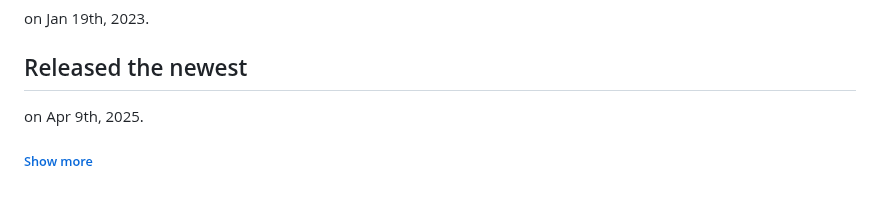
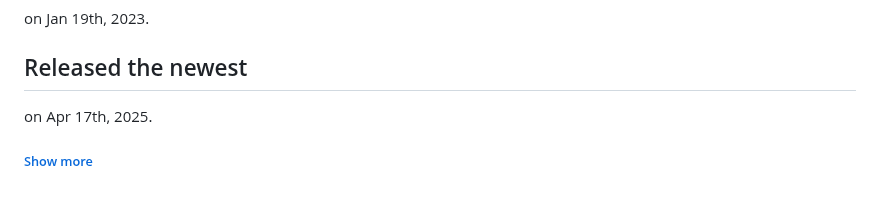
Before and after one commit to Uchida16104/NodeGL, a Markdown page: README.md, the part around the change. Drawn GitHub-style.

Commit message:
Update README.md
Signed-off-by: Hirotoshi Uchida <uho02741358@gmail.com>

```diff
--- a/README.md
+++ b/README.md
@@ -41,5 +41,5 @@
 <h2>First commited as "NodeBook"</h2>
 <p>on Jan 19th, 2023.</p>
 <h2>Released the newest</h2>
-<p>on Apr 9th, 2025.</p>
+<p>on Apr 17th, 2025.</p>
 <h6><a href="https://github.com/Uchida16104/NodeGL/commits/main/README.md">Show more</a></h6>
```
